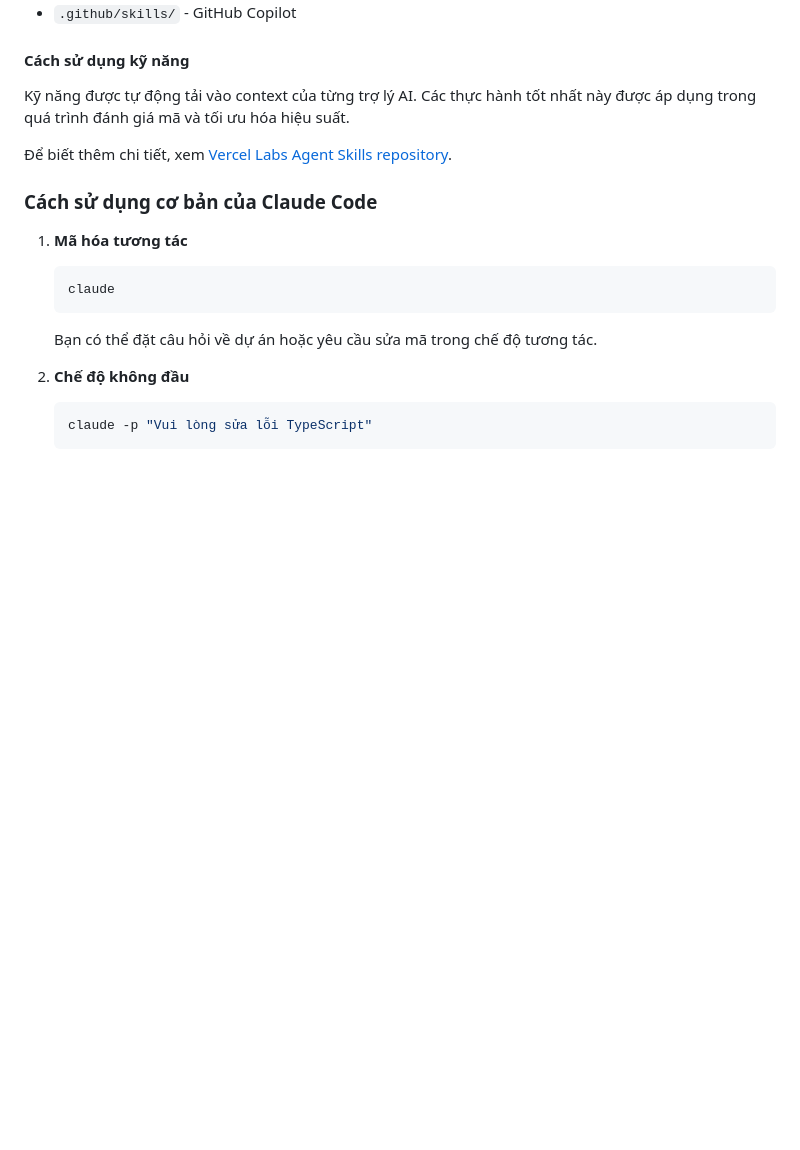
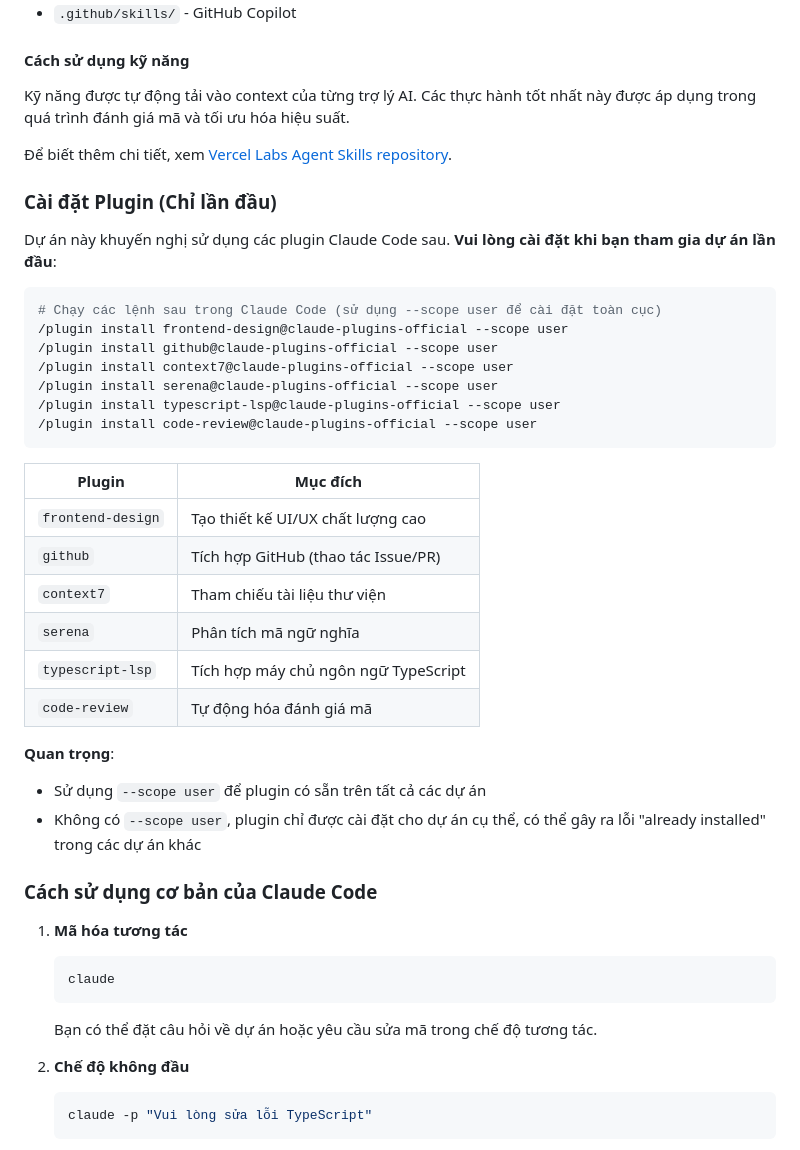
Before and after one commit to YudaiShiratori/visa-navi, a Markdown page: README.vi.md, the part around the change. GitHub-like rendering; blank space fills up the shorter version.

````diff
--- a/README.vi.md
+++ b/README.vi.md
@@ -848,6 +848,33 @@ Kỹ năng được tự động tải vào context của từng trợ lý AI. C
 
 Để biết thêm chi tiết, xem [Vercel Labs Agent Skills repository](https://github.com/vercel-labs/agent-skills).
 
+### Cài đặt Plugin (Chỉ lần đầu)
+
+Dự án này khuyến nghị sử dụng các plugin Claude Code sau. **Vui lòng cài đặt khi bạn tham gia dự án lần đầu**:
+
+```bash
+# Chạy các lệnh sau trong Claude Code (sử dụng --scope user để cài đặt toàn cục)
+/plugin install frontend-design@claude-plugins-official --scope user
+/plugin install github@claude-plugins-official --scope user
+/plugin install context7@claude-plugins-official --scope user
+/plugin install serena@claude-plugins-official --scope user
+/plugin install typescript-lsp@claude-plugins-official --scope user
+/plugin install code-review@claude-plugins-official --scope user
+```
+
+| Plugin | Mục đích |
+|--------|----------|
+| `frontend-design` | Tạo thiết kế UI/UX chất lượng cao |
+| `github` | Tích hợp GitHub (thao tác Issue/PR) |
+| `context7` | Tham chiếu tài liệu thư viện |
+| `serena` | Phân tích mã ngữ nghĩa |
+| `typescript-lsp` | Tích hợp máy chủ ngôn ngữ TypeScript |
+| `code-review` | Tự động hóa đánh giá mã |
+
+**Quan trọng**:
+- Sử dụng `--scope user` để plugin có sẵn trên tất cả các dự án
+- Không có `--scope user`, plugin chỉ được cài đặt cho dự án cụ thể, có thể gây ra lỗi "already installed" trong các dự án khác
+
 ### Cách sử dụng cơ bản của Claude Code
 
 1. **Mã hóa tương tác**
````
Also changed, not shown: README.en.md (+27 -0 lines), README.md (+27 -0 lines).
